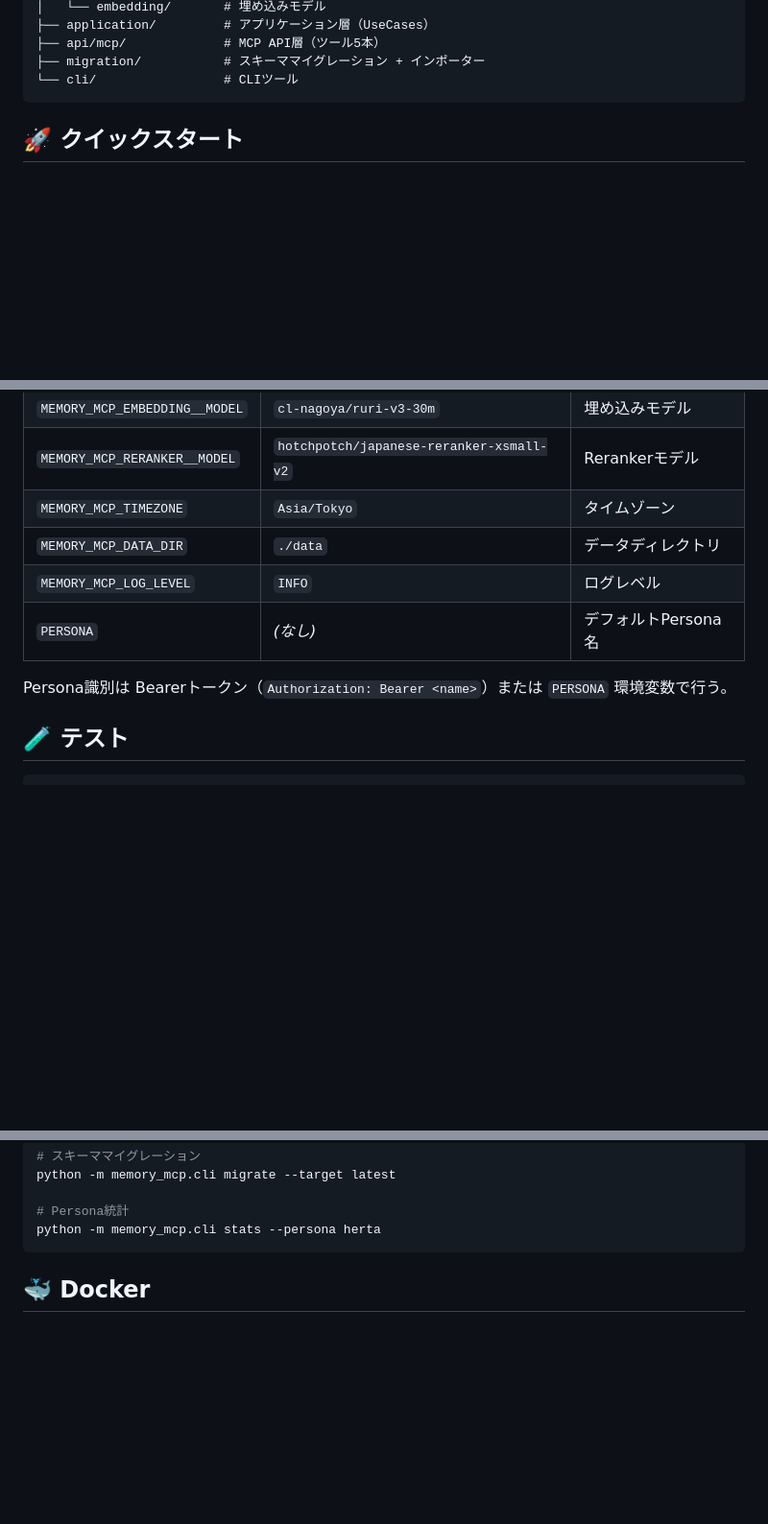
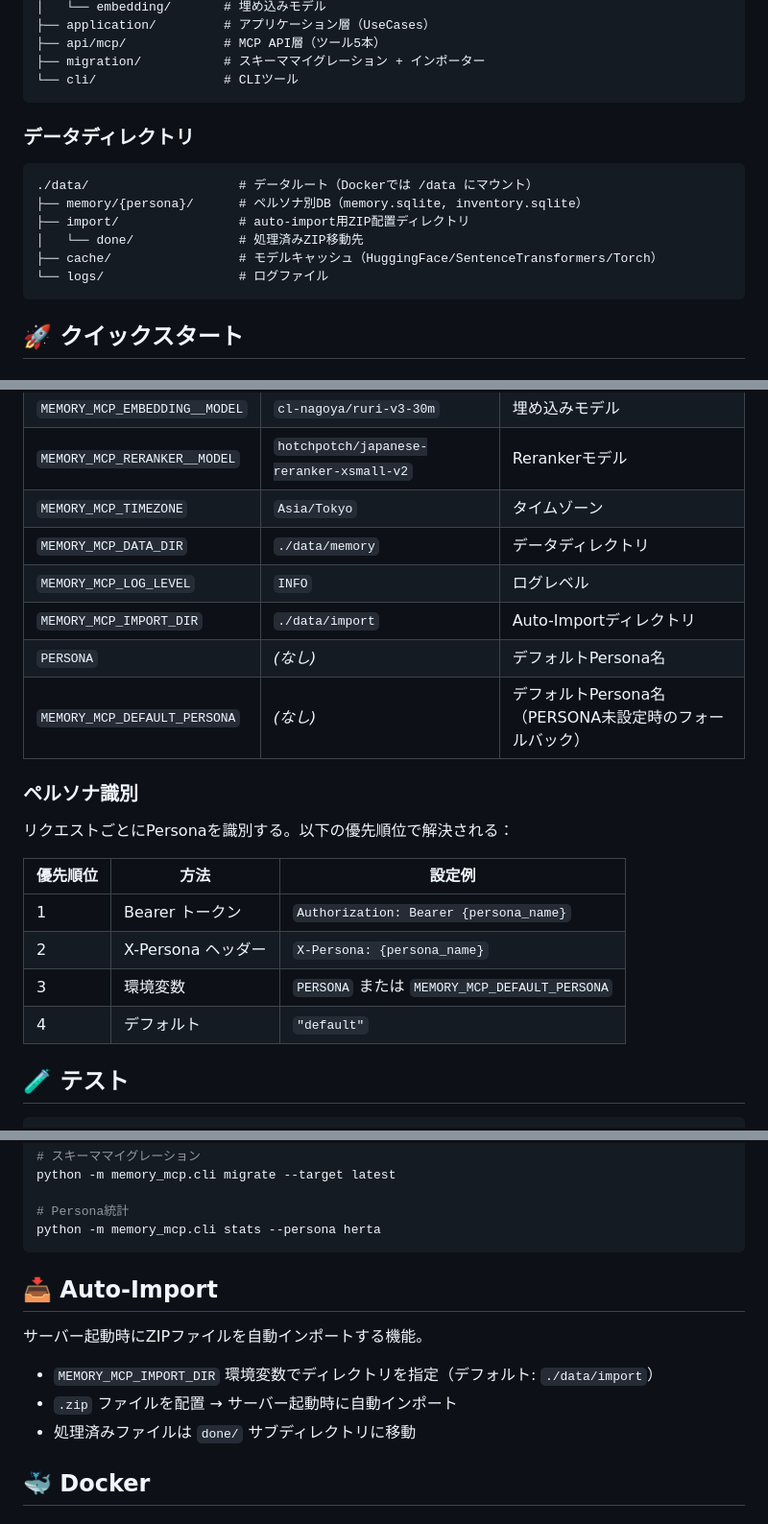
Before and after one commit to solidlime/MemoryMCP, a Markdown page: README.md, 3 parts joined by grey strips. Shown at 96% size. Drawn GitHub-style; blank space fills up the shorter version.

Commit message:
docs: update README and CHANGELOG for v2 improvements
- Document new directory structure (/data/memory, /data/import, /data/cache)
- Add auto-import documentation
- Add persona identification methods (Bearer/X-Persona/env)
- Update environment variable defaults
- Add CHANGELOG entries for all Phase 0-3 changes

Co-authored-by: Copilot <223556219+Copilot@users.noreply.github.com>

````diff
--- a/README.md
+++ b/README.md
@@ -65,6 +65,17 @@ memory_mcp/
 ├── api/mcp/             # MCP API層（ツール5本）
 ├── migration/           # スキーママイグレーション + インポーター
 └── cli/                 # CLIツール
+```
+
+### データディレクトリ
+
+```
+./data/                    # データルート（Dockerでは /data にマウント）
+├── memory/{persona}/      # ペルソナ別DB（memory.sqlite, inventory.sqlite）
+├── import/                # auto-import用ZIP配置ディレクトリ
+│   └── done/              # 処理済みZIP移動先
+├── cache/                 # モデルキャッシュ（HuggingFace/SentenceTransformers/Torch）
+└── logs/                  # ログファイル
 ```
 
 ## 🚀 クイックスタート
@@ -250,11 +261,22 @@ search_memory(query="", date_range="3日前")
 | `MEMORY_MCP_EMBEDDING__MODEL` | `cl-nagoya/ruri-v3-30m` | 埋め込みモデル |
 | `MEMORY_MCP_RERANKER__MODEL` | `hotchpotch/japanese-reranker-xsmall-v2` | Rerankerモデル |
 | `MEMORY_MCP_TIMEZONE` | `Asia/Tokyo` | タイムゾーン |
-| `MEMORY_MCP_DATA_DIR` | `./data` | データディレクトリ |
+| `MEMORY_MCP_DATA_DIR` | `./data/memory` | データディレクトリ |
 | `MEMORY_MCP_LOG_LEVEL` | `INFO` | ログレベル |
+| `MEMORY_MCP_IMPORT_DIR` | `./data/import` | Auto-Importディレクトリ |
 | `PERSONA` | *(なし)* | デフォルトPersona名 |
+| `MEMORY_MCP_DEFAULT_PERSONA` | *(なし)* | デフォルトPersona名（PERSONA未設定時のフォールバック） |
 
-Persona識別は Bearerトークン（`Authorization: Bearer <name>`）または `PERSONA` 環境変数で行う。
+### ペルソナ識別
+
+リクエストごとにPersonaを識別する。以下の優先順位で解決される：
+
+| 優先順位 | 方法 | 設定例 |
+|---------|------|--------|
+| 1 | Bearer トークン | `Authorization: Bearer {persona_name}` |
+| 2 | X-Persona ヘッダー | `X-Persona: {persona_name}` |
+| 3 | 環境変数 | `PERSONA` または `MEMORY_MCP_DEFAULT_PERSONA` |
+| 4 | デフォルト | `"default"` |
 
 ## 🧪 テスト
 
@@ -287,6 +309,14 @@ python -m memory_mcp.cli migrate --target latest
 # Persona統計
 python -m memory_mcp.cli stats --persona herta
 ```
+
+## 📥 Auto-Import
+
+サーバー起動時にZIPファイルを自動インポートする機能。
+
+- `MEMORY_MCP_IMPORT_DIR` 環境変数でディレクトリを指定（デフォルト: `./data/import`）
+- `.zip` ファイルを配置 → サーバー起動時に自動インポート
+- 処理済みファイルは `done/` サブディレクトリに移動
 
 ## 🐳 Docker
 
````
Also changed, not shown: CHANGELOG.md (+15 -0 lines), CLAUDE.md (+2 -2 lines).
